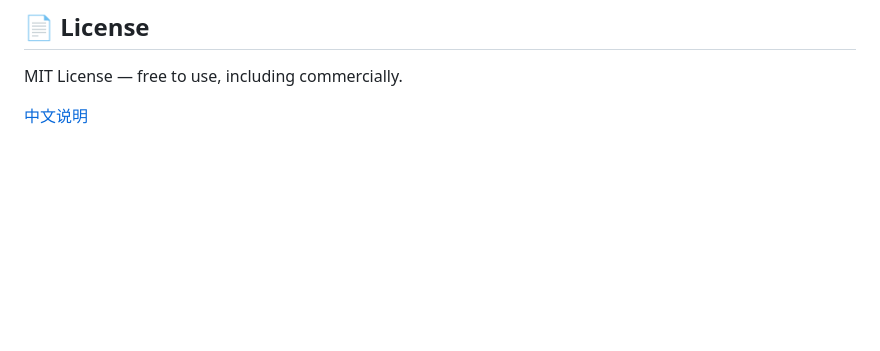
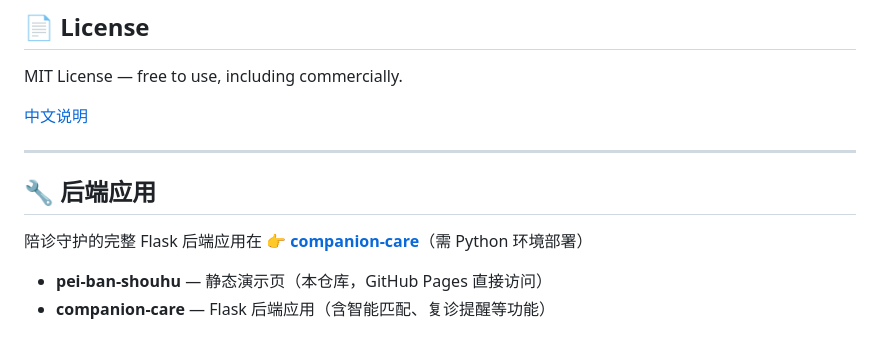
Before and after one commit to jonhnsonzz/pei-ban-shouhu, a Markdown page: README.md, the part around the change. Rendered like a GitHub page; blank space fills up the shorter version.

Commit message:
docs: add link to companion-care backend repo

```diff
--- a/README.md
+++ b/README.md
@@ -106,3 +106,12 @@ Contributions welcome! If you have suggestions for improving the service descrip
 MIT License — free to use, including commercially.
 
 [中文说明](README_CN.md)
+
+---
+
+## 🔧 后端应用
+
+陪诊守护的完整 Flask 后端应用在 👉 **[companion-care](https://github.com/jonhnsonzz/companion-care)**（需 Python 环境部署）
+
+- **pei-ban-shouhu** — 静态演示页（本仓库，GitHub Pages 直接访问）
+- **companion-care** — Flask 后端应用（含智能匹配、复诊提醒等功能）
```
